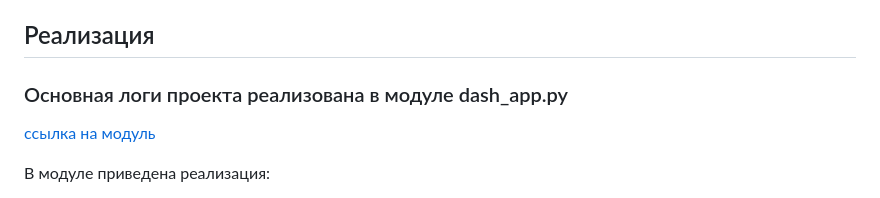
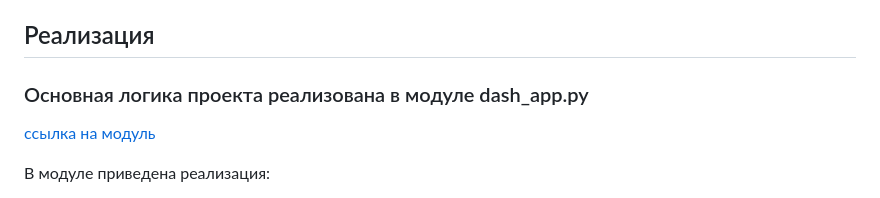
Before and after one commit to Dezmound1/FarpostTest, a Markdown page: README.md, the part around the change printed below. Drawn GitHub-style.

```diff
--- a/README.md
+++ b/README.md
@@ -100,7 +100,7 @@ python manage.py mocks_logs -tm
 
 ## Реализация
 
-### Основная логи проекта реализована в модуле dash_app.py
+### Основная логика проекта реализована в модуле dash_app.py
 
 [ссылка на модуль](https://github.com/Dezmound1/FarpostTest/blob/main/viewer/blogers/dash_app.py)
 
```
Also changed, not shown: other parts of README.md (+1 -1 lines).
